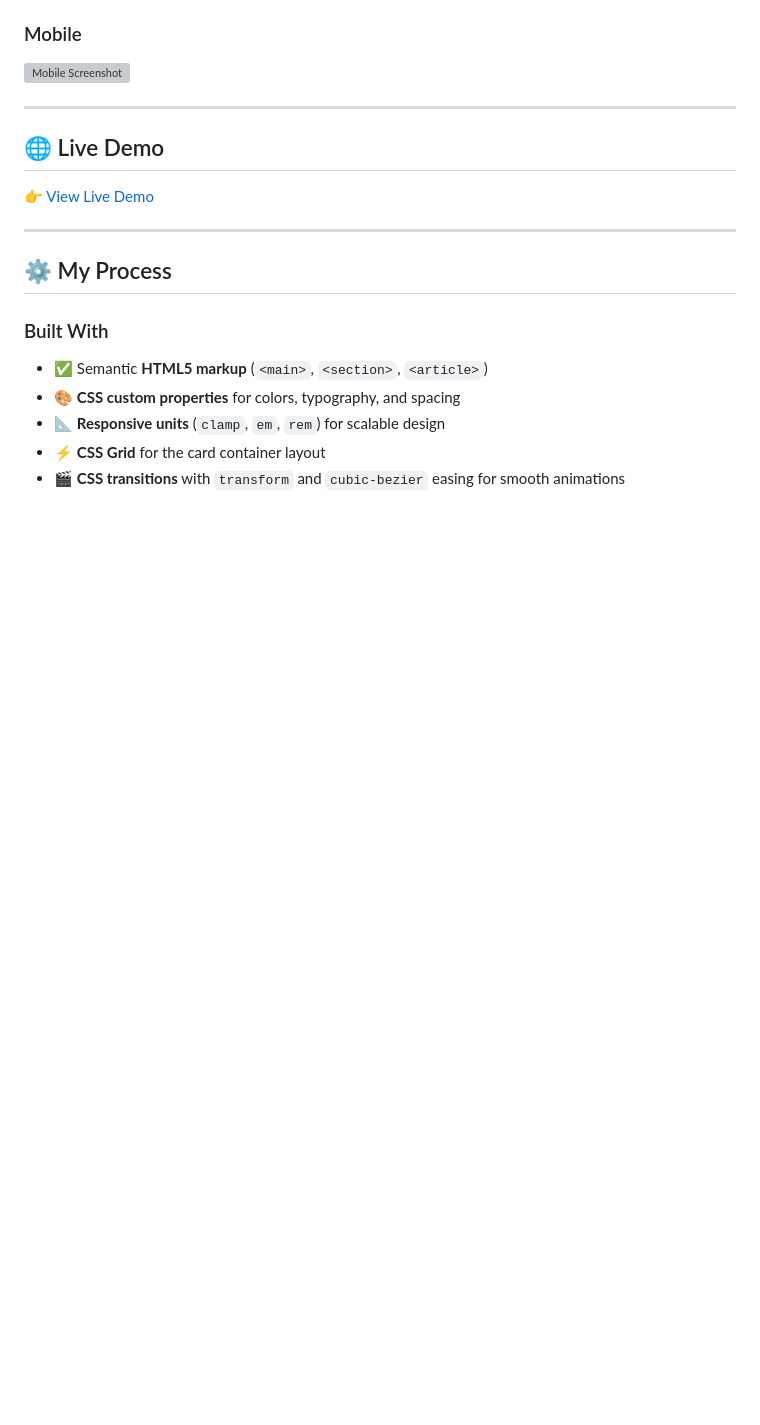
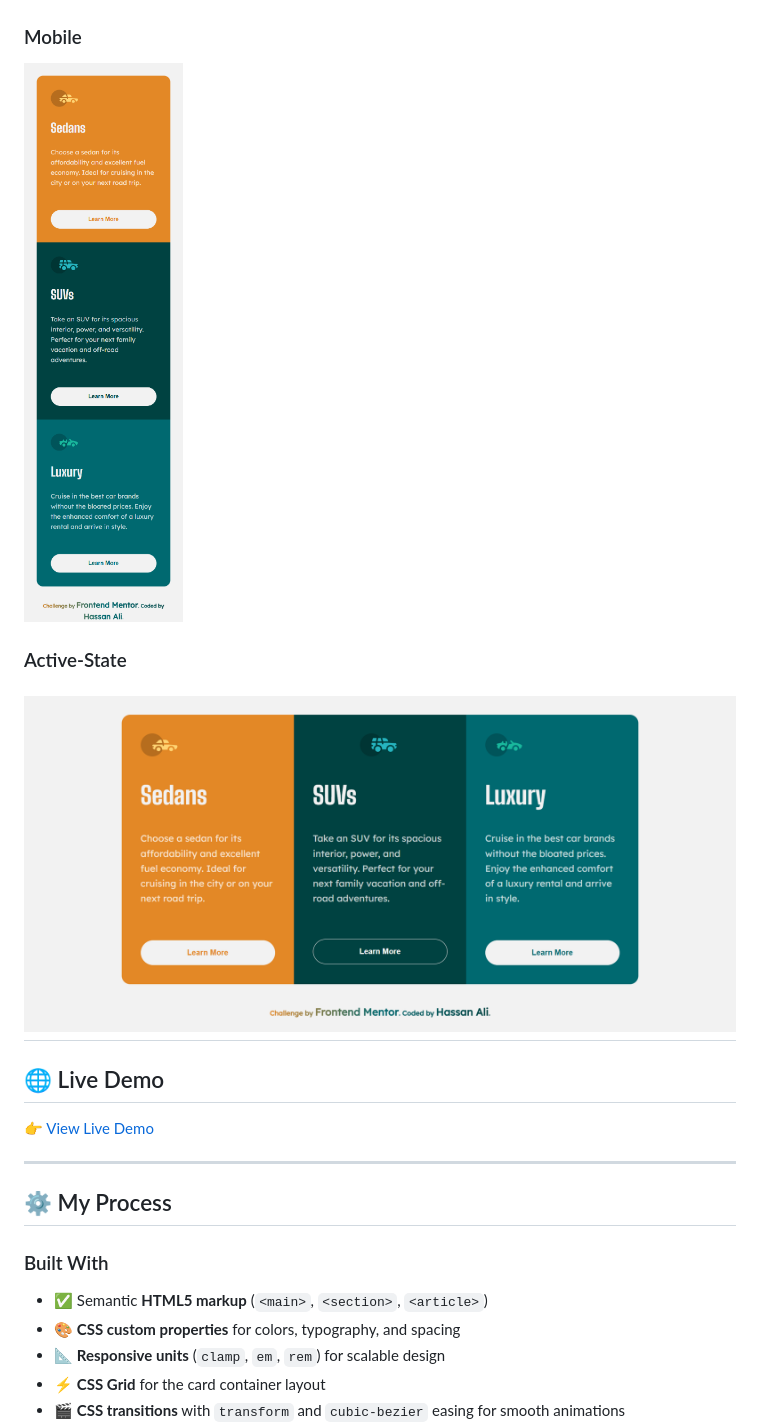
Before and after one commit to hassan-ali-byte/3-column-preview-card-component-main, a Markdown page: README.md, the part around the change. GitHub-like rendering; pictures changed too: design/active-state.png (added), design/mobile-version.png (added); blank space fills up the shorter version; grey boxes are pictures that could not be loaded.

Commit message:
Screenshots added

```diff
--- a/README.md
+++ b/README.md
@@ -28,6 +28,9 @@ Users should be able to:
 
 ![Mobile Screenshot](design/mobile-version.png)
 
+### Active-State
+
+![Mobile Screenshot](design/active-state.png)
 ---
 
 ## 🌐 Live Demo
```
Also changed, not shown: design/active-states.jpg (deleted), design/desktop-design.jpg (deleted), design/desktop-version.png (added), design/mobile-design.jpg (deleted).
